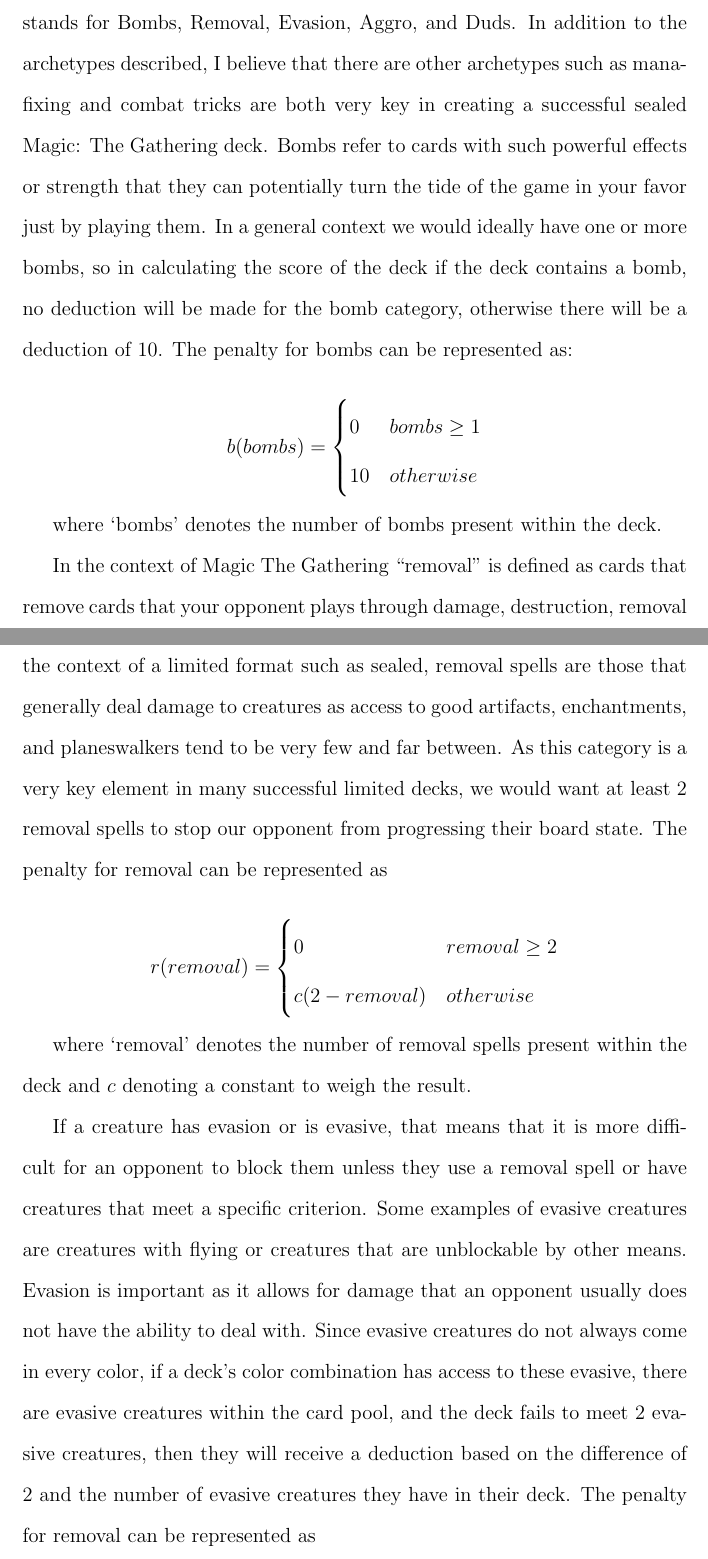
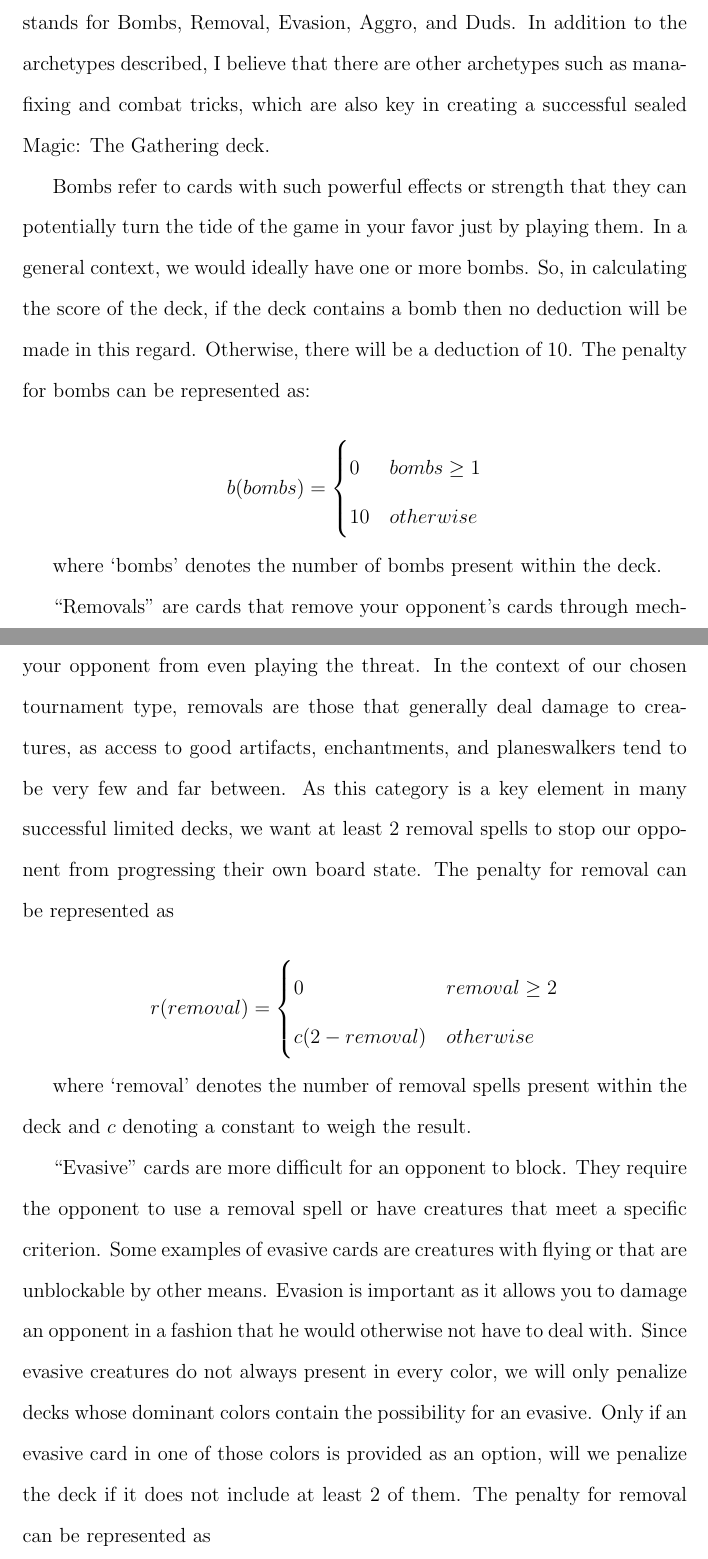
Before and after one commit to 0x326/miami-university-cse-464-group-project, a LaTeX document (writeups/Project Report.tex): two parts of pages 18 and 19 of 26, joined at a grey line, cut so that both start at the same text. Compiled offline with pdfLaTeX.

Commit message:
Revise 'Card Archetypes'

```diff
--- a/writeups/Project Report.tex
+++ b/writeups/Project Report.tex
@@ -506,12 +506,16 @@ The acronym BREAD is used to describe some of these archetypes.
 This acronym stands for Bombs, Removal, Evasion, Aggro, and Duds.
 In addition to the archetypes described,
 I believe that there are other archetypes such as
-mana-fixing and combat tricks are both very key in creating a successful sealed Magic: The Gathering deck.
+mana-fixing and combat tricks,
+which are also key in creating a successful sealed Magic: The Gathering deck.
+
 Bombs refer to cards with such powerful effects or strength that they can potentially turn
 the tide of the game in your favor just by playing them.
-In a general context we would ideally have one or more bombs,
-so in calculating the score of the deck if the deck contains a bomb,
-no deduction will be made for the bomb category, otherwise there will be a deduction of $ 10 $.
+In a general context, we would ideally have one or more bombs.
+So, in calculating the score of the deck,
+if the deck contains a bomb
+then no deduction will be made in this regard.
+Otherwise, there will be a deduction of $ 10 $.
 The penalty for bombs can be represented as:
 
 $$
@@ -523,14 +527,15 @@ $$
 
 where `bombs' denotes the number of bombs present within the deck.
 
-In the context of Magic The Gathering \enquote{removal} is defined as
-cards that remove cards that your opponent plays through
+\enquote{Removals} are
+cards that remove your opponent's cards through mechanisms such as
 damage, destruction, removal from the game, or preventing your opponent from even playing the threat.
-In the context of a limited format such as sealed,
-removal spells are those that generally deal damage to creatures as access to good
+In the context of our chosen tournament type,
+removals are those that generally deal damage to creatures,
+as access to good
 artifacts, enchantments, and planeswalkers tend to be very few and far between.
-As this category is a very key element in many successful limited decks,
-we would want at least $ 2 $ removal spells to stop our opponent from progressing their board state.
+As this category is a key element in many successful limited decks,
+we want at least $ 2 $ removal spells to stop our opponent from progressing their own board state.
 The penalty for removal can be represented as
 
 $$
@@ -543,18 +548,17 @@ $$
 where `removal' denotes the number of removal spells present within the deck
 and $ c $ denoting a constant to weigh the result.
 
-If a creature has evasion or is evasive,
-that means that it is more difficult for an opponent to block them
-unless they use a removal spell or have creatures that meet a specific criterion.
-Some examples of evasive creatures are creatures
-with flying or creatures that are unblockable by other means.
-Evasion is important as it allows for damage that an
-opponent usually does not have the ability to deal with.
-Since evasive creatures do not always come in every color,
-if a deck's color combination has access to these evasive,
-there are evasive creatures within the card pool, and the deck fails to meet $ 2 $ evasive creatures,
-then they will receive a deduction based on the difference of $ 2 $
-and the number of evasive creatures they have in their deck.
+\enquote{Evasive} cards are
+more difficult for an opponent to block.
+They require the opponent to use a removal spell or have creatures that meet a specific criterion.
+Some examples of evasive cards are creatures
+with flying or that are unblockable by other means.
+Evasion is important as it allows you to damage an opponent
+in a fashion that he would otherwise not have to deal with.
+Since evasive creatures do not always present in every color,
+we will only penalize decks whose dominant colors contain the possibility for an evasive.
+Only if an evasive card in one of those colors is provided as an option,
+will we penalize the deck if it does not include at least $ 2 $ of them.
 The penalty for removal can be represented as
 
 $$
```
Also changed, not shown: writeups/Project Report.tex (15 more changed lines).
